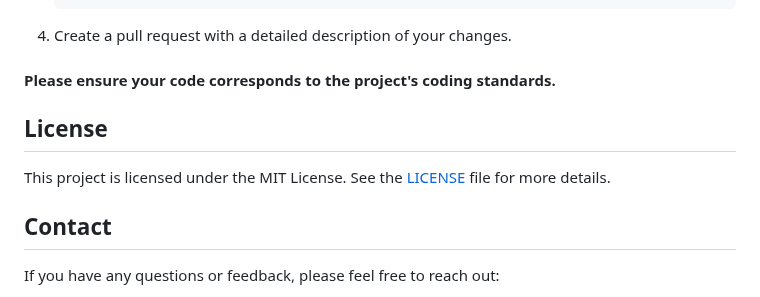
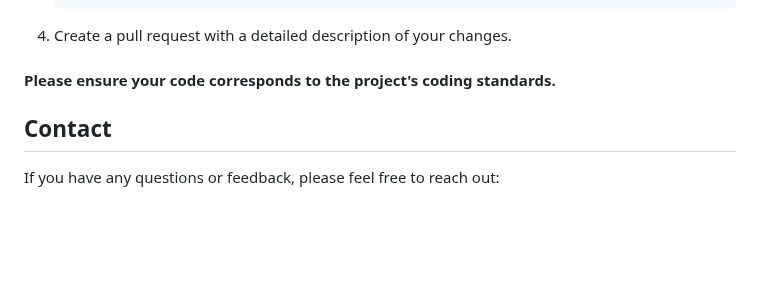
Before and after one commit to NkwiCyril/job-board-application, a Markdown page: README.md, the part around the change. GitHub-like rendering; blank space fills up the shorter version.

```diff
--- a/README.md
+++ b/README.md
@@ -105,9 +105,6 @@ We welcome contributions from the community! If you would like to contribute to
 
 #### Please ensure your code corresponds to the project's coding standards.
 
-## License
-
-This project is licensed under the MIT License. See the [LICENSE](LICENSE) file for more details.
 
 ## Contact
 
```
